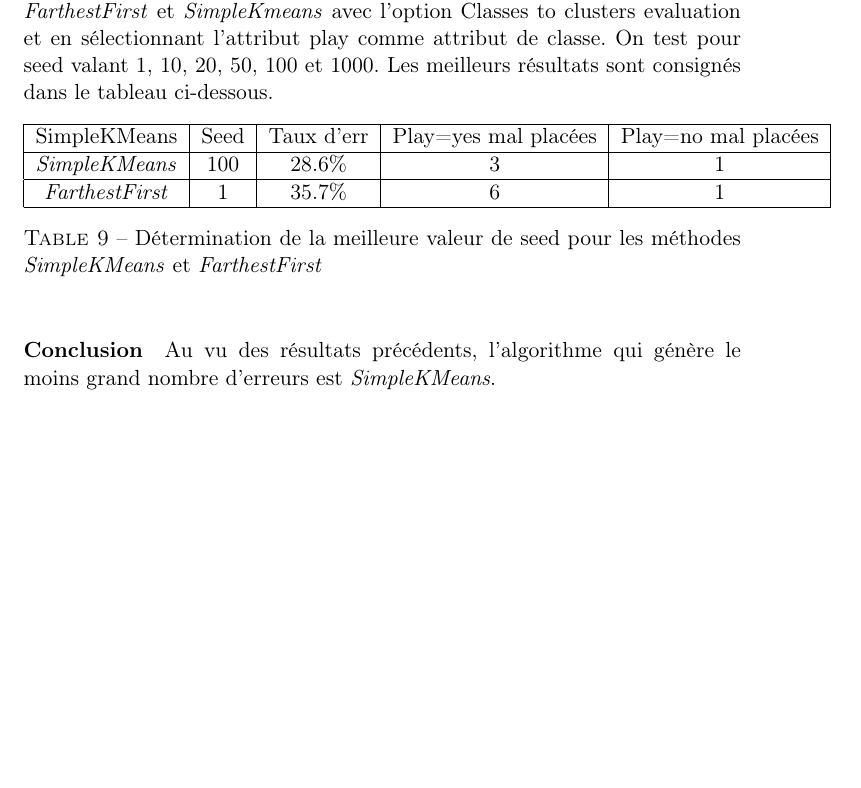
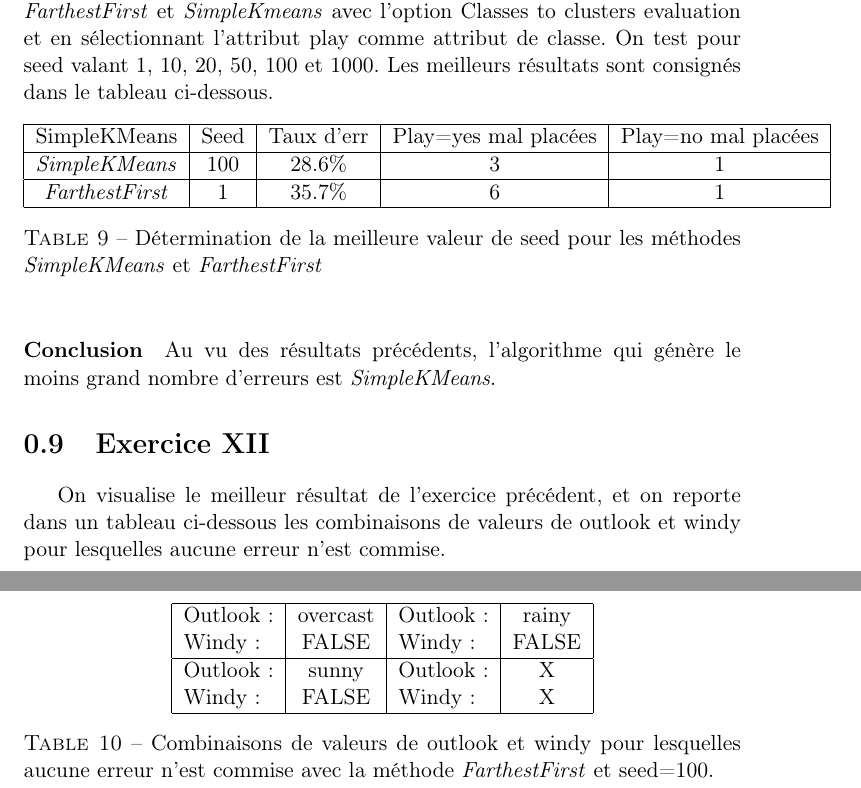
Before and after one commit to jordanabderrachid/be-ec-3, a LaTeX document (index.tex): part of page 4 of 4 before the commit and two parts of pages 4 and 5 of 5 after it, the two joined at a grey line, cut so that both start at the same text, the shorter picture padded with empty space. Compiled offline with pdfLaTeX.

Commit message:
Ajout de l'exo 12

```diff
--- a/index.tex
+++ b/index.tex
@@ -174,4 +174,22 @@
 	\end{table}
 
 	\paragraph{Conclusion}Au vu des résultats précédents, l'algorithme qui génère le moins grand nombre d'erreurs est \emph{SimpleKMeans}.
+
+	\section{Exercice XII}
+	On visualise le meilleur résultat de l'exercice précédent, et on reporte dans un tableau ci-dessous les combinaisons de valeurs de outlook et windy pour lesquelles aucune erreur n'est commise.
+
+	\begin{table}[h!]
+		\centering
+		\begin{tabular}{|l|c|l|c|}
+			\hline
+			Outlook : & overcast  & Outlook : & rainy \\
+			Windy : & FALSE & Windy : & FALSE \\
+			\hline
+			Outlook : & sunny & Outlook : & X \\
+			Windy : & FALSE & Windy : & X \\
+			\hline
+		\end{tabular}
+		\caption{Combinaisons de valeurs de outlook et windy pour lesquelles aucune erreur n'est commise avec la méthode \emph{FarthestFirst} et seed=100.}
+		\label{tab:exo12}
+	\end{table}
 \end{document}
```
